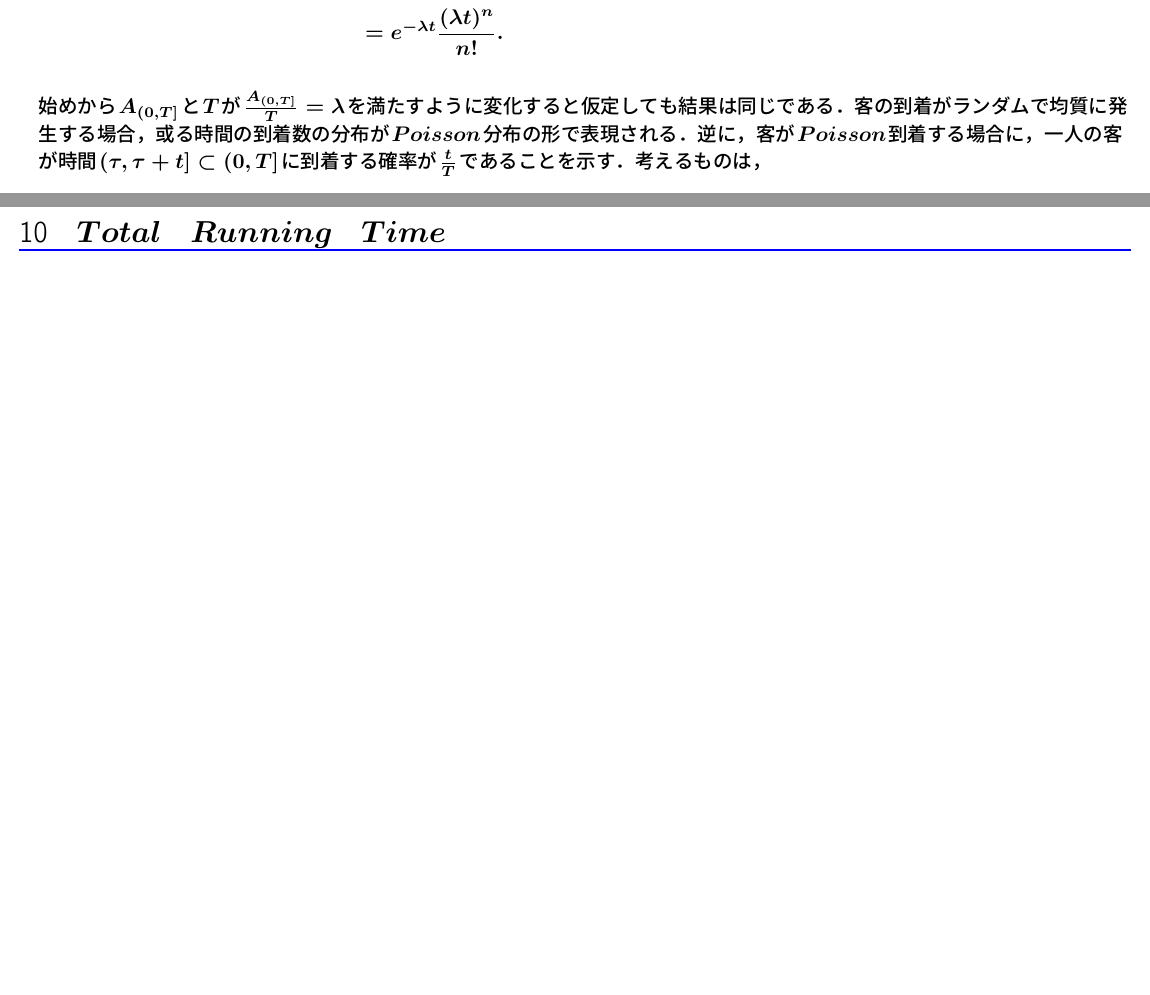
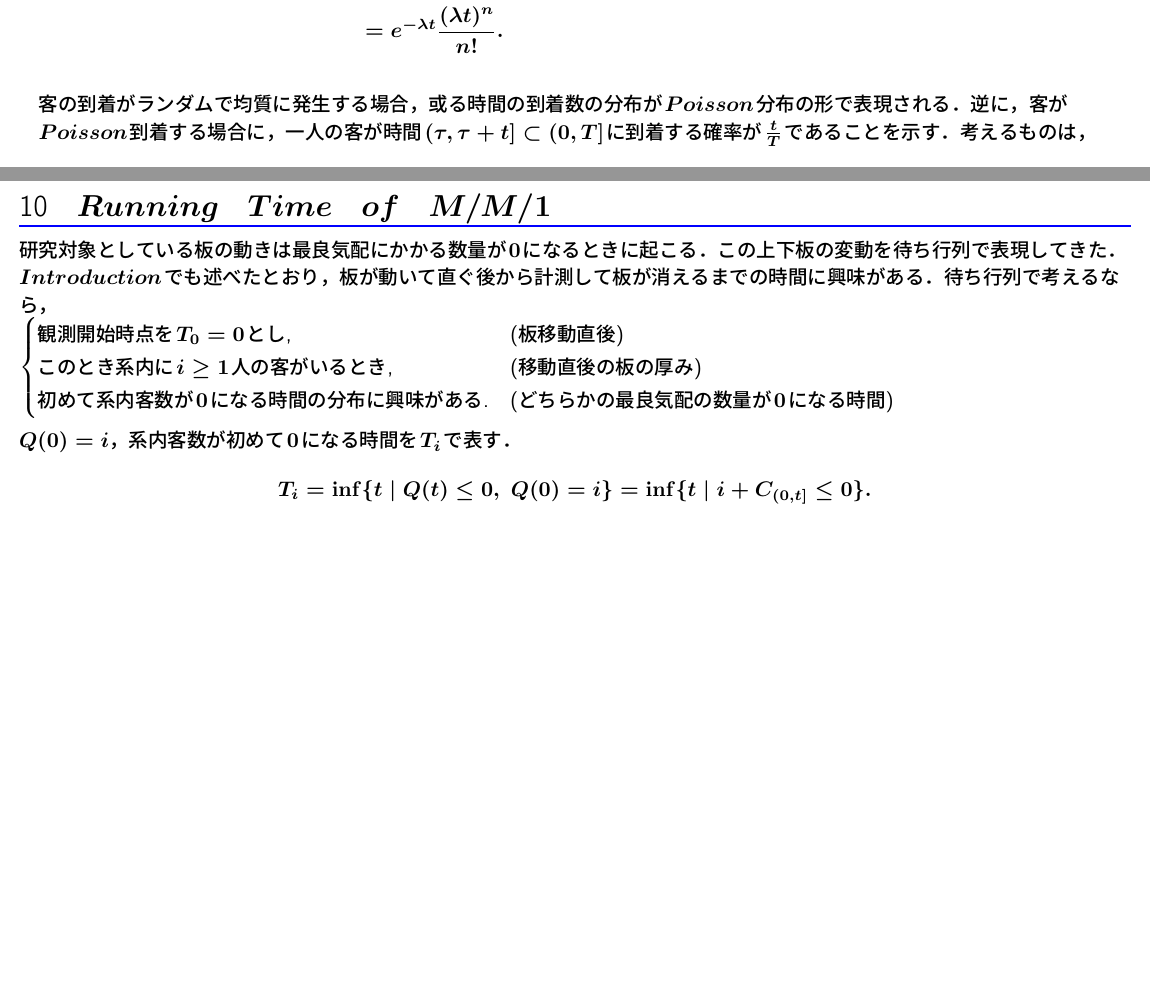
Before and after one commit to gingernine/queue, a LaTeX document (queue_seminar.tex): two parts of pages 7 and 39 of 47, joined at a grey line, cut so that both start at the same text, the shorter picture padded with empty space. Compiled offline with pLaTeX and dvipdfmx.

Commit message:
2016/11/22

```diff
--- a/queue_seminar.tex
+++ b/queue_seminar.tex
@@ -166,8 +166,8 @@
             	&= \exp{-\lambda t} \frac{(\lambda t)^n}{n!}.
         	\end{align}
             \mbox{}\\
-            始めから$A_{(0, T]}$と$T$が$\frac{A_{(0, T]}}{T} = \lambda$を満たすように変化すると仮定しても結果は同じである．客の到着がランダムで均質に発生する場合，
-            或る時間の到着数の分布が$Poisson$分布の形で表現される．逆に，客が$Poisson$到着する場合に，一人の客が時間$(\tau, \tau + t] \subset (0, T]$に到着する確率が$\frac{t}{T}$である
+            客の到着がランダムで均質に発生する場合，或る時間の到着数の分布が$Poisson$分布の形で表現される．
+            逆に，客が$Poisson$到着する場合に，一人の客が時間$(\tau, \tau + t] \subset (0, T]$に到着する確率が$\frac{t}{T}$である
             ことを示す．考えるものは，
             \begin{align}
             	\mbox{事象:\quad} \{&\mbox{時間$(0, T]$の間にただ一人の客の到着が観測された下で，その客が時間$(\tau, \tau + t]$の間に到着した}\} \\
@@ -1159,8 +1159,21 @@
 
 \section{$Finch's\quad Theorem$}
 
-\section{$Total\quad Running\quad Time$}
-
+\section{$Running\quad Time\quad of\quad M/M/1$}
+	研究対象としている板の動きは最良気配にかかる数量が$0$になるときに起こる．この上下板の変動を待ち行列で表現してきた．
+    $Introduction$でも述べたとおり，板が動いて直ぐ後から計測して板が消えるまでの時間に興味がある．
+    待ち行列で考えるなら，
+    \mbox{}\\
+    \begin{cases}
+    	\text{観測開始時点を$T_0 = 0$とし,} & \text{(板移動直後)} \\
+        \text{このとき系内に$i \geq 1$人の客がいるとき,} & \text{(移動直後の板の厚み)} \\
+    	\text{初めて系内客数が$0$になる時間の分布に興味がある.} & \text{(どちらかの最良気配の数量が$0$になる時間)}
+    \end{cases}
+    \mbox{}\\\mbox{}\\
+    $Q(0) = i$，系内客数が初めて$0$になる時間を$T_i$で表す．
+    \begin{align}
+    	T_i = \inf{}{\{ t \mid Q(t) \leq 0,\ Q(0) = i \}} = \inf{}{\{ t \mid i + C_{(0, t]} \leq 0 \}}.
+    \end{align}
 
 \section{$Alignment\quad of\quad Arrivals$}
 	問題点：
```
Also changed, not shown: queue_seminar.pdf, queue_seminar.ps, 4 other files.
